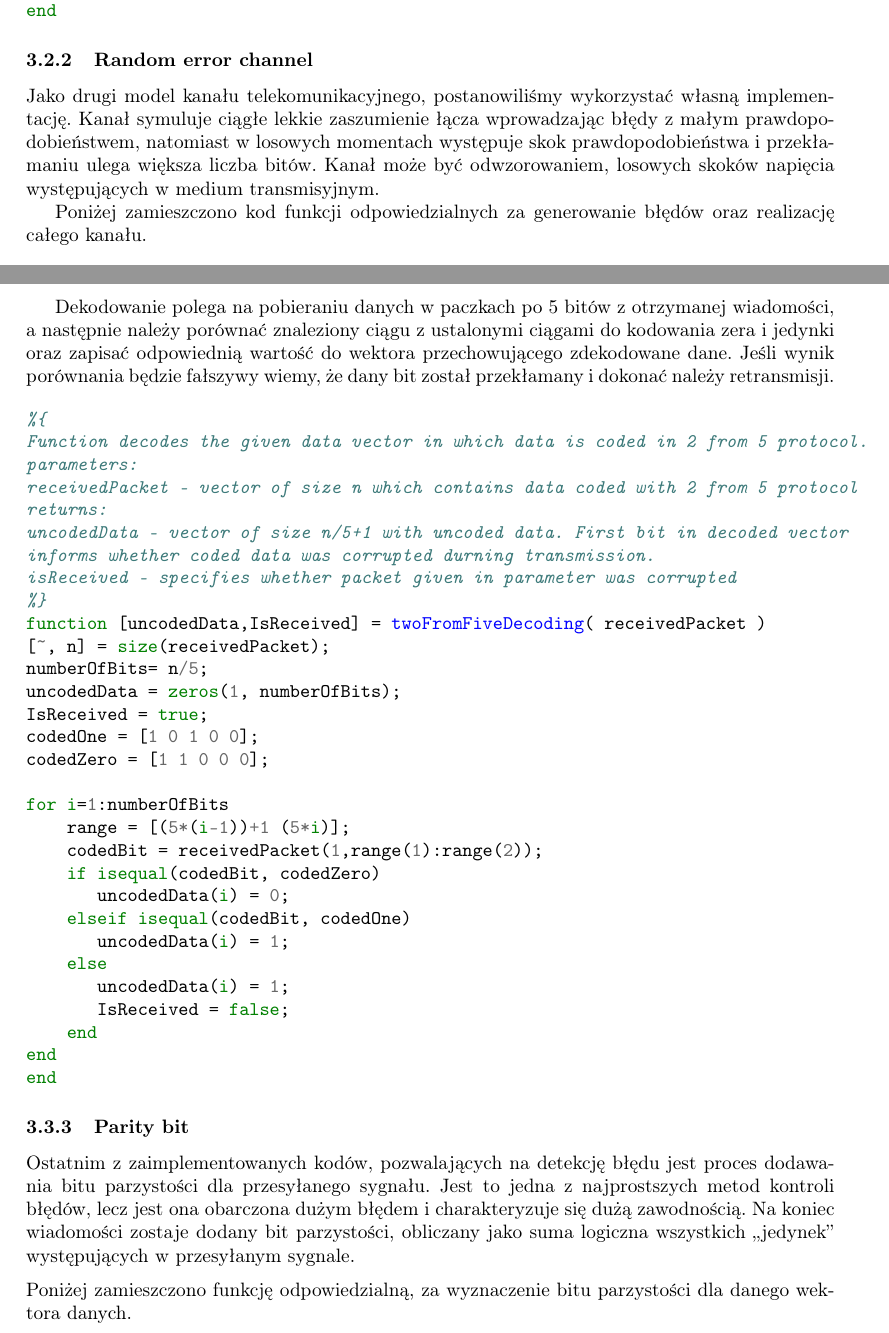
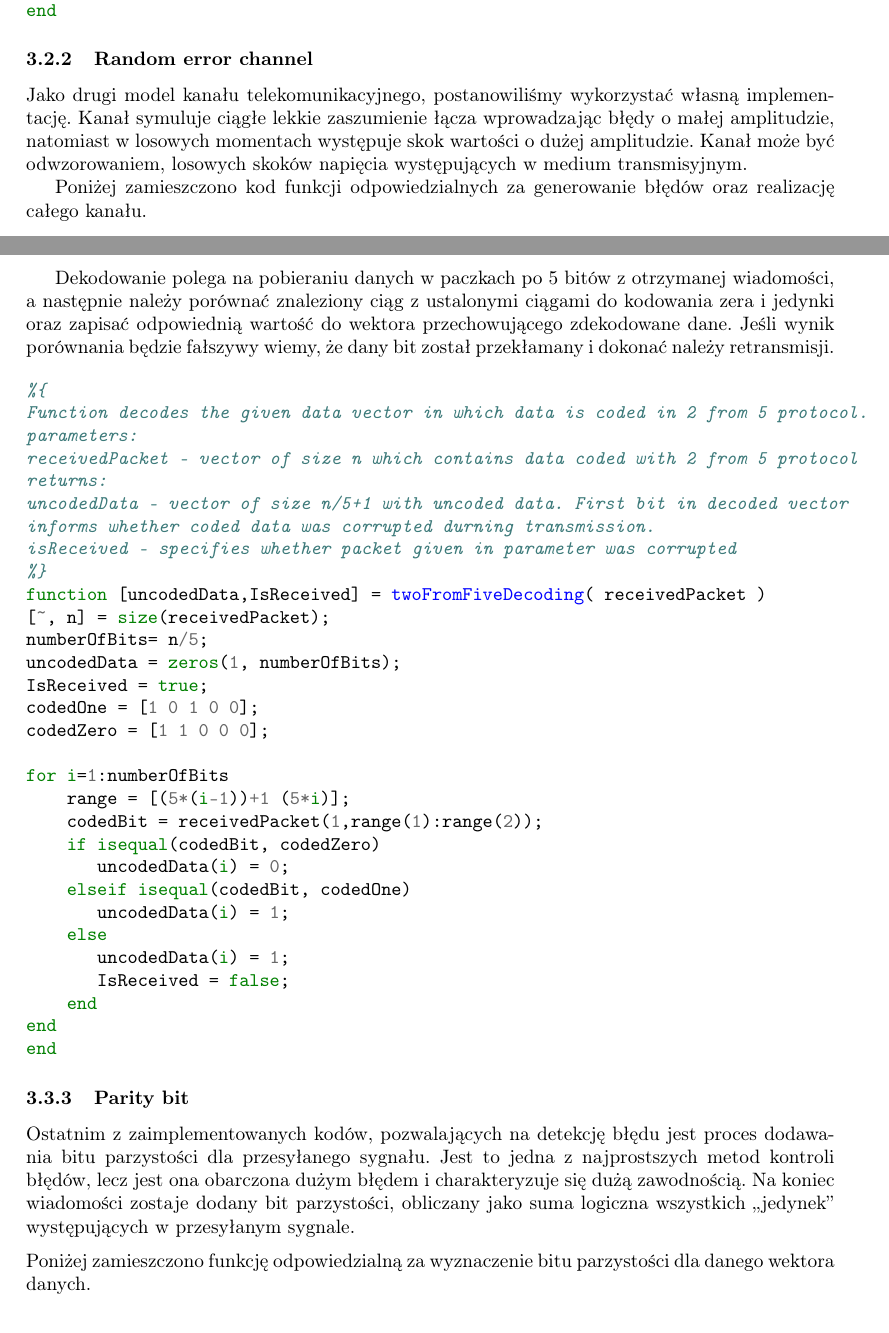
Before and after one commit to LeszekBlazewski/NiDUC, a LaTeX document (documentation/documentation.tex): two parts of pages 6 and 9 of 18, joined at a grey line, cut so that both start at the same text. Compiled offline with pdfLaTeX.

Commit message:
Fixed all typos in documentation

```diff
--- a/documentation/documentation.tex
+++ b/documentation/documentation.tex
@@ -163,7 +163,7 @@
 
 \subsubsection{Random error channel}
 
-Jako drugi model kanału telekomunikacyjnego, postanowiliśmy wykorzystać własną implementację. Kanał symuluje ciągłe lekkie zaszumienie łącza wprowadzając błędy z małym prawdopodobieństwem, natomiast w losowych momentach występuje skok prawdopodobieństwa i przekłamaniu ulega większa liczba bitów. Kanał może być odwzorowaniem, losowych skoków napięcia występujących w medium transmisyjnym.
+Jako drugi model kanału telekomunikacyjnego, postanowiliśmy wykorzystać własną implementację. Kanał symuluje ciągłe lekkie zaszumienie łącza wprowadzając błędy o małej amplitudzie, natomiast w losowych momentach występuje skok wartości o dużej amplitudzie. Kanał może być odwzorowaniem, losowych skoków napięcia występujących w medium transmisyjnym.
 
 Poniżej zamieszczono kod funkcji odpowiedzialnych za generowanie błędów oraz realizację całego kanału.
 
@@ -301,7 +301,7 @@
 
 \newpage
 
-Dekodowanie polega na pobieraniu danych w paczkach po 5 bitów z otrzymanej wiadomości, a następnie należy porównać znaleziony ciągu z ustalonymi ciągami do kodowania zera i jedynki oraz  zapisać odpowiednią wartość do wektora przechowującego zdekodowane dane. Jeśli wynik porównania będzie fałszywy wiemy, że dany bit został przekłamany i dokonać należy retransmisji.
+Dekodowanie polega na pobieraniu danych w paczkach po 5 bitów z otrzymanej wiadomości, a następnie należy porównać znaleziony ciąg z ustalonymi ciągami do kodowania zera i jedynki oraz  zapisać odpowiednią wartość do wektora przechowującego zdekodowane dane. Jeśli wynik porównania będzie fałszywy wiemy, że dany bit został przekłamany i dokonać należy retransmisji.
 
 \begin{minted}{Matlab}
 %{
@@ -343,7 +343,7 @@
 
 \vspace{2mm}
 \noindent
-Poniżej zamieszczono funkcję odpowiedzialną, za wyznaczenie bitu parzystości dla danego wektora danych.
+Poniżej zamieszczono funkcję odpowiedzialną za wyznaczenie bitu parzystości dla danego wektora danych.
 
 \newpage
 
```
Also changed, not shown: documentation/NIDUC.pdf, documentation/documentation.tex (2 more changed lines).
